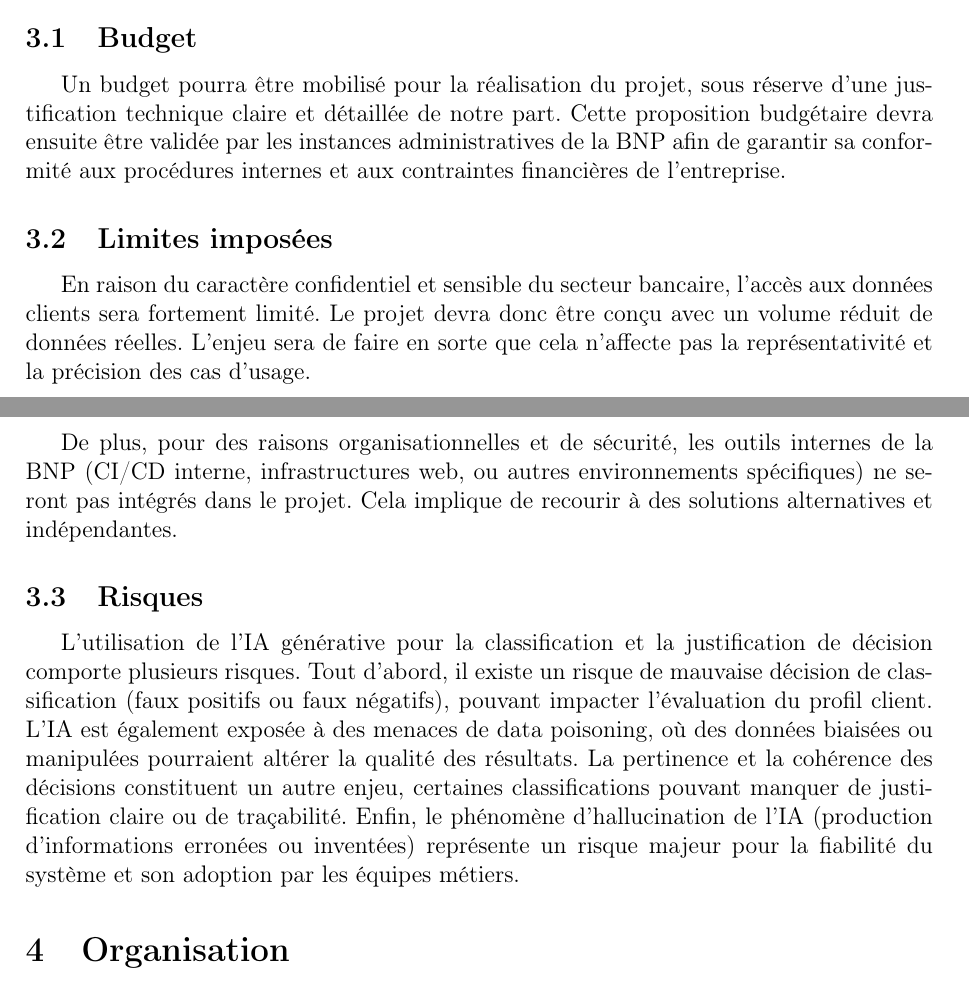
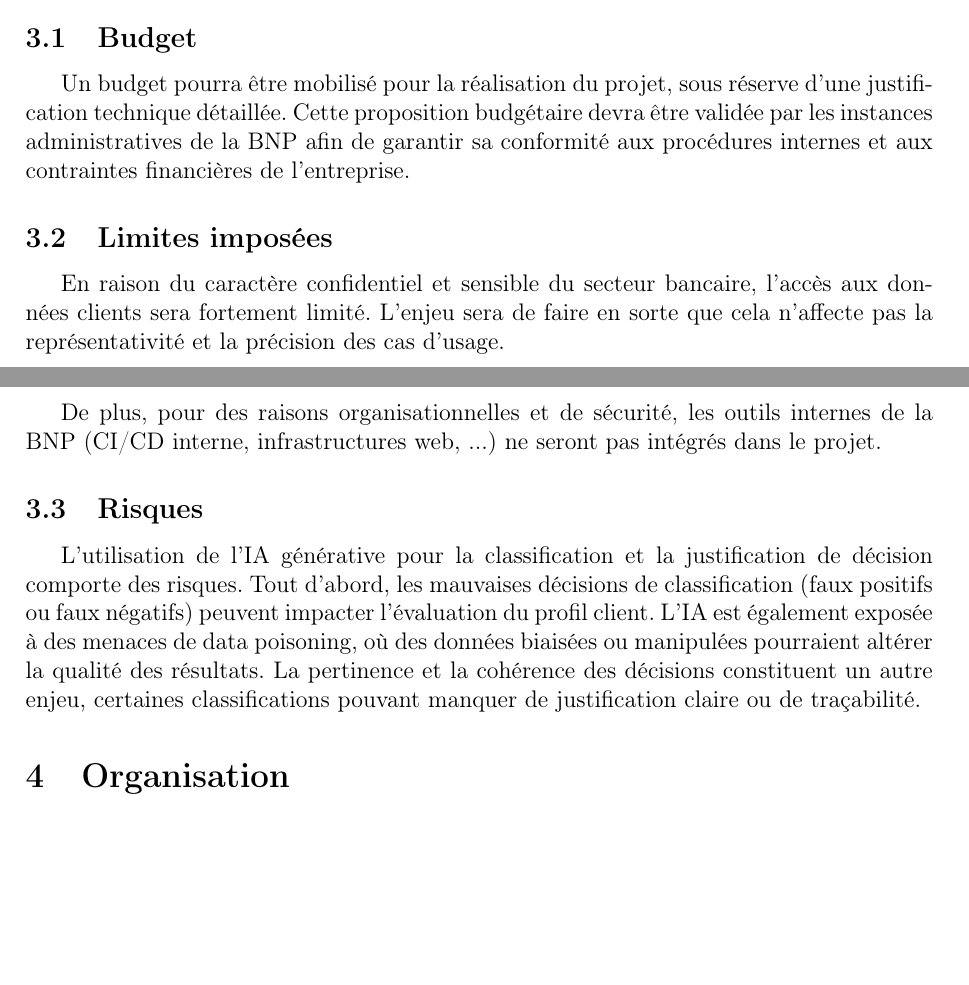
Before and after one commit to moise7000/BNP-adverse-media, a LaTeX document (main.tex, which reads contraintes.tex): two parts of pages 2 and 3 of 4, joined at a grey line, cut so that both start at the same text, the shorter picture padded with empty space. Compiled offline with pdfLaTeX.

Commit message:
[~] toujours plus court'

```diff
--- a/contraintes.tex
+++ b/contraintes.tex
@@ -2,26 +2,22 @@
 
 \subsection{Budget}
 
-Un budget pourra être mobilisé pour la réalisation du projet, sous réserve d'une justification technique claire et détaillée
-de notre part. Cette proposition budgétaire devra ensuite être validée par les instances administratives de la BNP afin
+Un budget pourra être mobilisé pour la réalisation du projet, sous réserve d'une justification technique détaillée.
+Cette proposition budgétaire devra être validée par les instances administratives de la BNP afin
 de garantir sa conformité aux procédures internes et aux contraintes financières de l'entreprise.
 
 \subsection{Limites imposées}
 
 En raison du caractère confidentiel et sensible du secteur bancaire, l'accès aux données clients sera fortement limité.
-Le projet devra donc être conçu avec un volume réduit de données réelles.
 L'enjeu sera de faire en sorte que cela n'affecte pas la représentativité et la précision des cas d'usage.
 
 De plus, pour des raisons organisationnelles et de sécurité, les outils internes de la BNP (CI/CD interne,
-infrastructures web, ou autres environnements spécifiques) ne seront pas intégrés dans le projet. Cela implique de recourir
-à des solutions alternatives et indépendantes.
+infrastructures web, ...) ne seront pas intégrés dans le projet.
 
 \subsection{Risques}
 
-L'utilisation de l'IA générative pour la classification et la justification de décision comporte plusieurs risques. Tout d'abord,
-il existe un risque de mauvaise décision de classification (faux positifs ou faux négatifs), pouvant impacter
+L'utilisation de l'IA générative pour la classification et la justification de décision comporte des risques. Tout d'abord,
+les mauvaises décisions de classification (faux positifs ou faux négatifs) peuvent impacter
 l'évaluation du profil client. L’IA est également exposée à des menaces de data poisoning, où des données biaisées ou
 manipulées pourraient altérer la qualité des résultats. La pertinence et la cohérence des décisions constituent un autre
-enjeu, certaines classifications pouvant manquer de justification claire ou de traçabilité. Enfin, le phénomène
-d’hallucination de l’IA (production d’informations erronées ou inventées) représente un risque majeur pour la fiabilité
-du système et son adoption par les équipes métiers.
+enjeu, certaines classifications pouvant manquer de justification claire ou de traçabilité.
```
